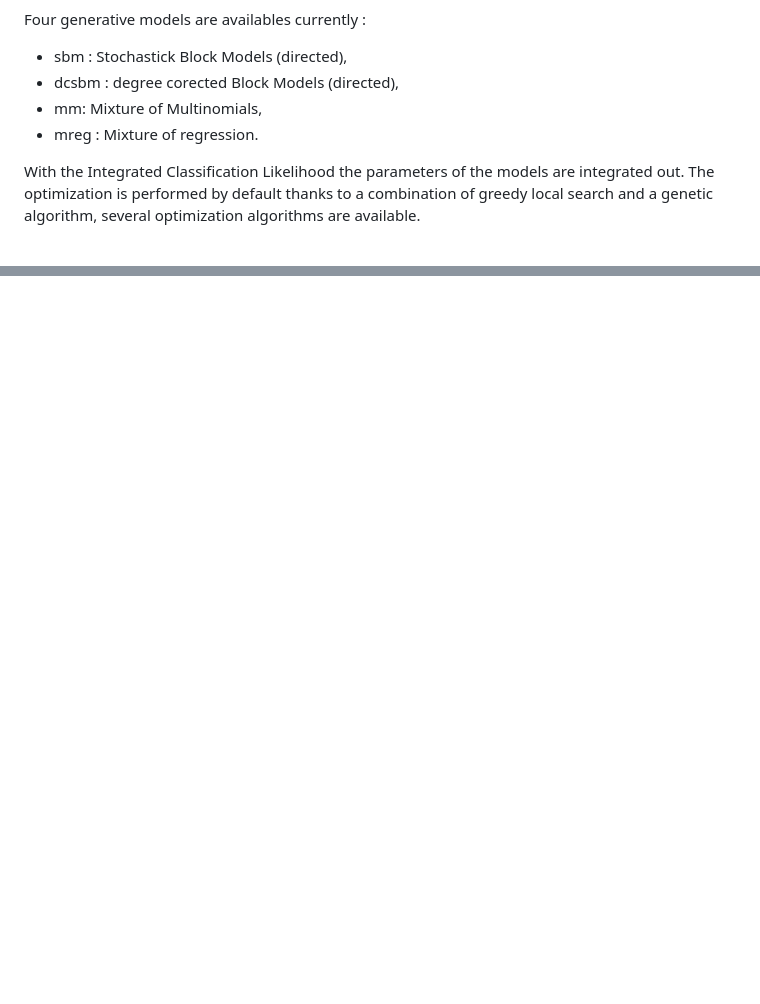
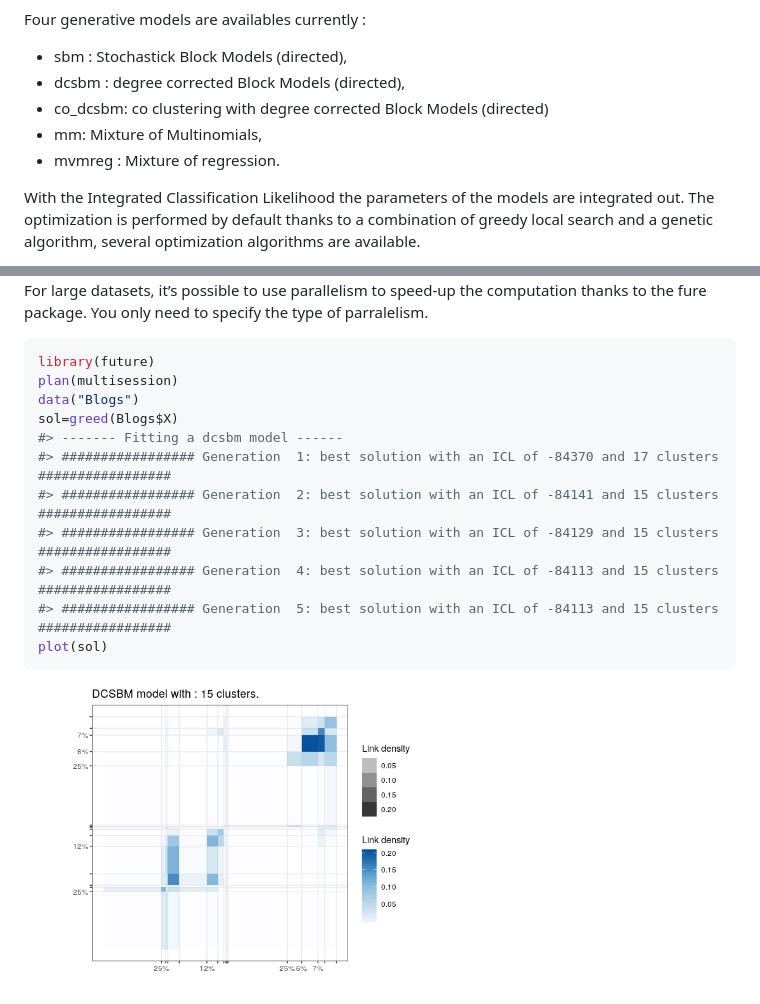
Before and after one commit to comeetie/greed, a Markdown page: README.md, 2 parts joined by grey strips. Rendered like a GitHub page; pictures changed too: man/figures/README-future-1.png (added); blank space fills up the shorter version.

````diff
--- a/README.md
+++ b/README.md
@@ -16,9 +16,11 @@ description length).
 Four generative models are availables currently :
 
   - sbm : Stochastick Block Models (directed),
-  - dcsbm : degree corected Block Models (directed),
+  - dcsbm : degree corrected Block Models (directed),
+  - co\_dcsbm: co clustering with degree corrected Block Models
+    (directed)
   - mm: Mixture of Multinomials,
-  - mreg : Mixture of regression.
+  - mvmreg : Mixture of regression.
 
 With the Integrated Classification Likelihood the parameters of the
 models are integrated out. The optimization is performed by default
@@ -86,3 +94,23 @@ plot(cut(sol,5))
 ```
 
 <img src="man/figures/README-cut-1.png" width="60%" />
+
+For large datasets, it’s possible to use parallelism to speed-up the
+computation thanks to the fure package. You only need to specify the
+type of parralelism.
+
+``` r
+library(future)
+plan(multisession)
+data("Blogs")
+sol=greed(Blogs$X)
+#> ------- Fitting a dcsbm model ------
+#> ################# Generation  1: best solution with an ICL of -84370 and 17 clusters #################
+#> ################# Generation  2: best solution with an ICL of -84141 and 15 clusters #################
+#> ################# Generation  3: best solution with an ICL of -84129 and 15 clusters #################
+#> ################# Generation  4: best solution with an ICL of -84113 and 15 clusters #################
+#> ################# Generation  5: best solution with an ICL of -84113 and 15 clusters #################
+plot(sol)
+```
+
+<img src="man/figures/README-future-1.png" width="60%" />
````
Also changed, not shown: other parts of README.md (+13 -7 lines), man/figures/README-cut-1.png, man/figures/README-plot-1.png, man/figures/README-tree-1.png, 15 other files.
